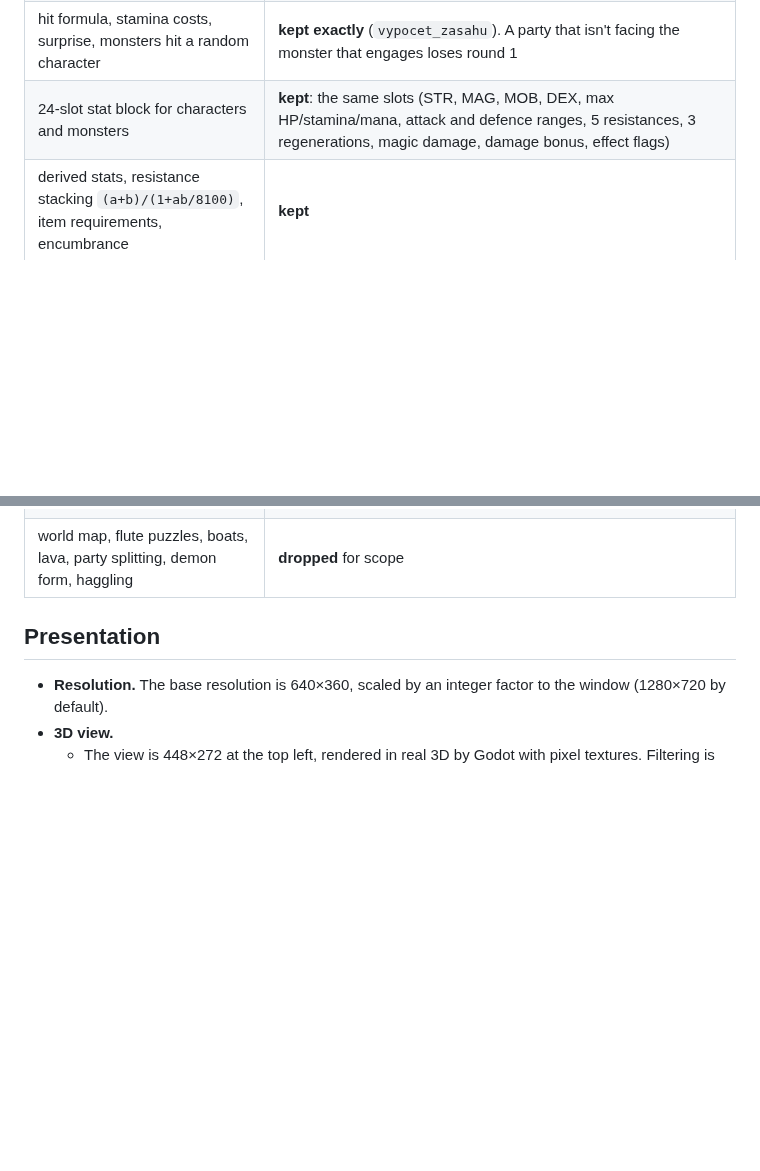
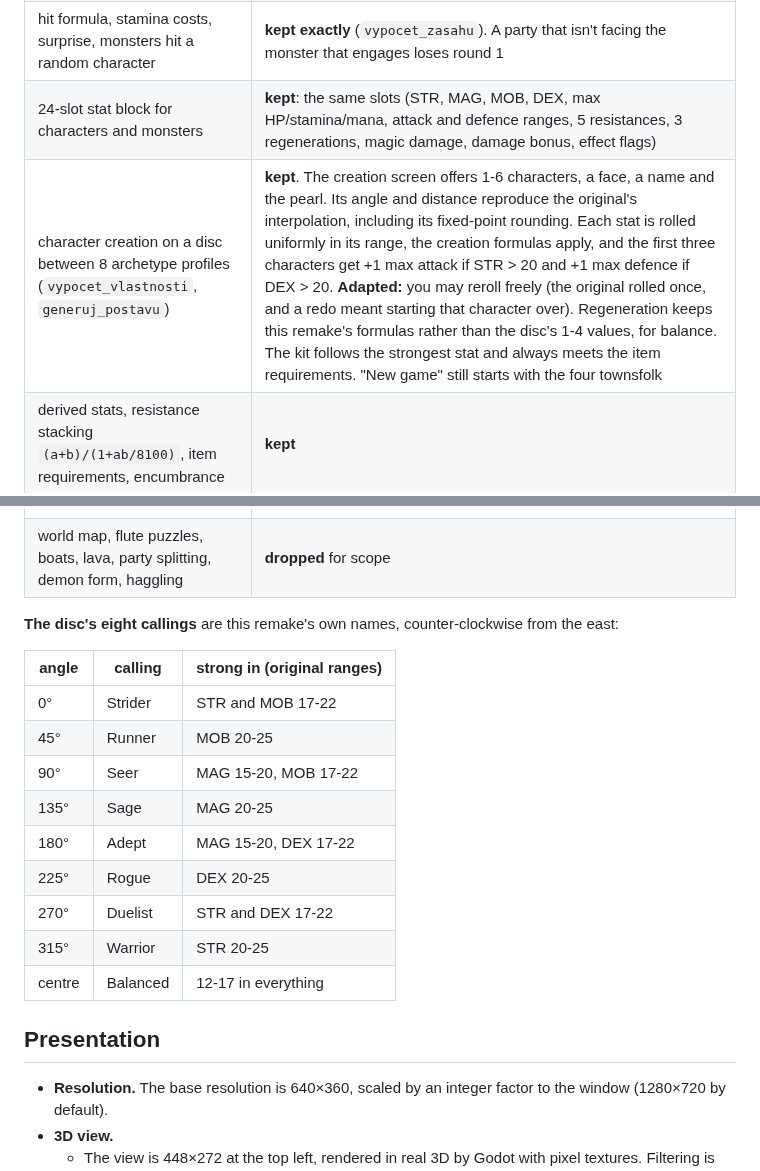
Before and after one commit to ZenZeiTen/protogames, a Markdown page: gates-below/docs/DESIGN.md, 2 parts joined by grey strips. GitHub-like rendering; blank space fills up the shorter version.

```diff
--- a/gates-below/docs/DESIGN.md
+++ b/gates-below/docs/DESIGN.md
@@ -33,6 +33,7 @@ Maren, a thief left behind by the robbers, can join as a fifth.
 | round-based battle: plan actions, shuffled initiative | **kept.** Each living character plans an action and repeats it once per action point (`AP = max(1, MOB/15)`). Tokens are shuffled uniformly. **Adapted:** the party moves as one group; a move or flee takes the whole party's round, since party splitting is dropped |
 | hit formula, stamina costs, surprise, monsters hit a random character | **kept exactly** (`vypocet_zasahu`). A party that isn't facing the monster that engages loses round 1 |
 | 24-slot stat block for characters and monsters | **kept**: the same slots (STR, MAG, MOB, DEX, max HP/stamina/mana, attack and defence ranges, 5 resistances, 3 regenerations, magic damage, damage bonus, effect flags) |
+| character creation on a disc between 8 archetype profiles (`vypocet_vlastnosti`, `generuj_postavu`) | **kept**. The creation screen offers 1-6 characters, a face, a name and the pearl. Its angle and distance reproduce the original's interpolation, including its fixed-point rounding. Each stat is rolled uniformly in its range, the creation formulas apply, and the first three characters get +1 max attack if STR > 20 and +1 max defence if DEX > 20. **Adapted:** you may reroll freely (the original rolled once, and a redo meant starting that character over). Regeneration keeps this remake's formulas rather than the disc's 1-4 values, for balance. The kit follows the strongest stat and always meets the item requirements. "New game" still starts with the four townsfolk |
 | derived stats, resistance stacking `(a+b)/(1+ab/8100)`, item requirements, encumbrance | **kept** |
 | XP table, +5 points per level, hidden level gains, XP from damage share + kill bonus + mana cast | **kept** (table to level 40) |
 | weapon skills in 7 families | **kept** (20, 40, 80… hits per level, +1 damage per level) |
@@ -50,6 +51,20 @@ Maren, a thief left behind by the robbers, can join as a fifth.
 | positional sound `32000 − 64000·d/(8+d)` | **kept** as a volume curve on Manhattan distance |
 | step zoom and turn slide | **modernised**: the camera glides between squares and turns smoothly in real 3D |
 | world map, flute puzzles, boats, lava, party splitting, demon form, haggling | **dropped** for scope |
+
+**The disc's eight callings** are this remake's own names, counter-clockwise from the east:
+
+| angle | calling | strong in (original ranges) |
+|---|---|---|
+| 0° | Strider | STR and MOB 17-22 |
+| 45° | Runner | MOB 20-25 |
+| 90° | Seer | MAG 15-20, MOB 17-22 |
+| 135° | Sage | MAG 20-25 |
+| 180° | Adept | MAG 15-20, DEX 17-22 |
+| 225° | Rogue | DEX 20-25 |
+| 270° | Duelist | STR and DEX 17-22 |
+| 315° | Warrior | STR 20-25 |
+| centre | Balanced | 12-17 in everything |
 
 ## Presentation
 
```
Also changed, not shown: gates-below/README.md (+17 -9 lines), gates-below/docs/PIPELINE.md (+2 -0 lines), gates-below/docs/screens/create.png (added), 15 other files.
